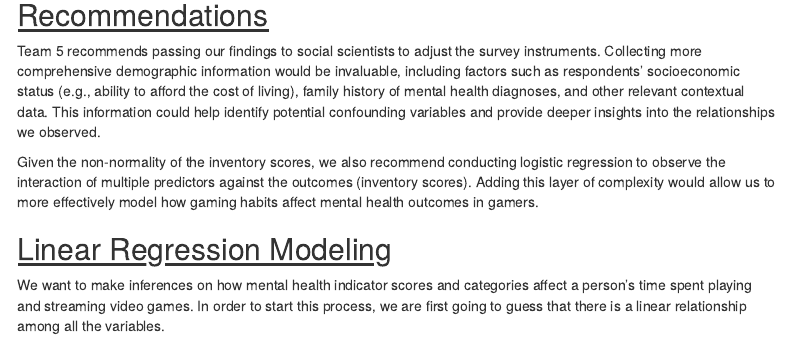
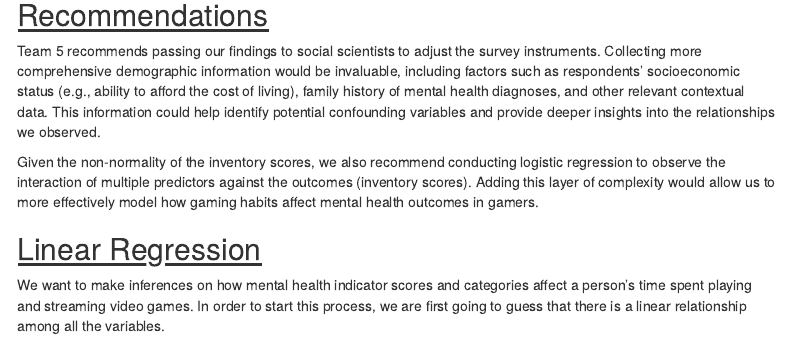
Before and after one commit to SAndrew12/GW_Data_Sci_FAS-, an R Markdown document (DATS6101_Project_2.Rmd): the page in a window 1100 px wide, from 15300 px down. Rendered offline with R 4.5, knitr and Pandoc, with nearby package versions; some code elsewhere in the file could not run offline; menus at the side of the page are left out.

Commit message:
Fixed Typos

```diff
--- a/DATS6101_Project_2.Rmd
+++ b/DATS6101_Project_2.Rmd
@@ -1261,7 +1261,7 @@ Team 5 recommends passing our findings to social scientists to adjust the survey
 Given the non-normality of the inventory scores, we also recommend conducting logistic regression to observe the interaction of multiple predictors against the outcomes (inventory scores). Adding this layer of complexity would allow us to more effectively model how gaming habits affect mental health outcomes in gamers.
 
 
-## <u>Linear Regression Modeling</u>
+## <u>Linear Regression</u>
 We want to make inferences on how mental health indicator scores and categories affect a person's time spent playing and streaming video games. In order to start this process, we are first going to guess that there is a linear relationship among all the variables.
 
 ### Numeric Scores
```
